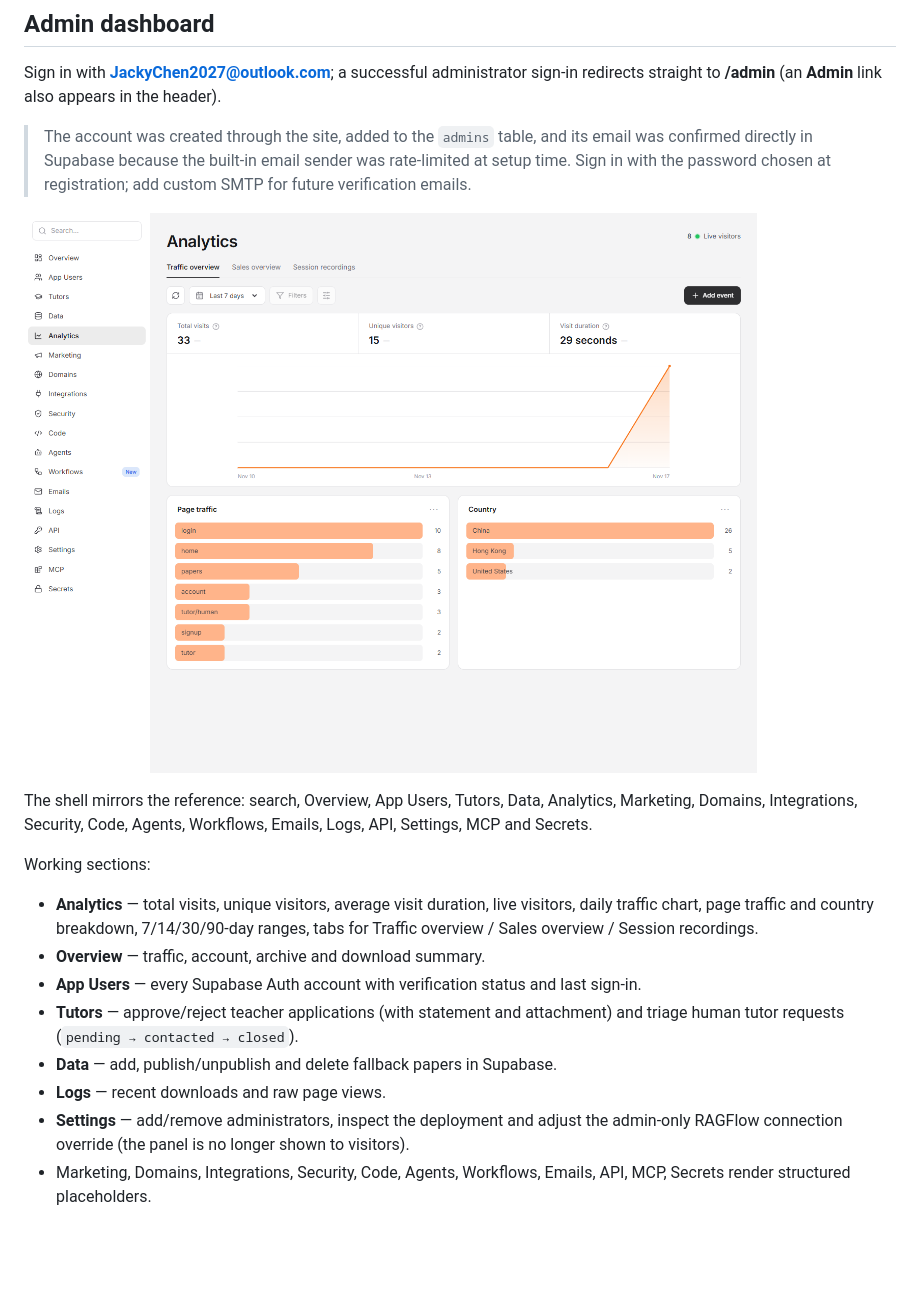
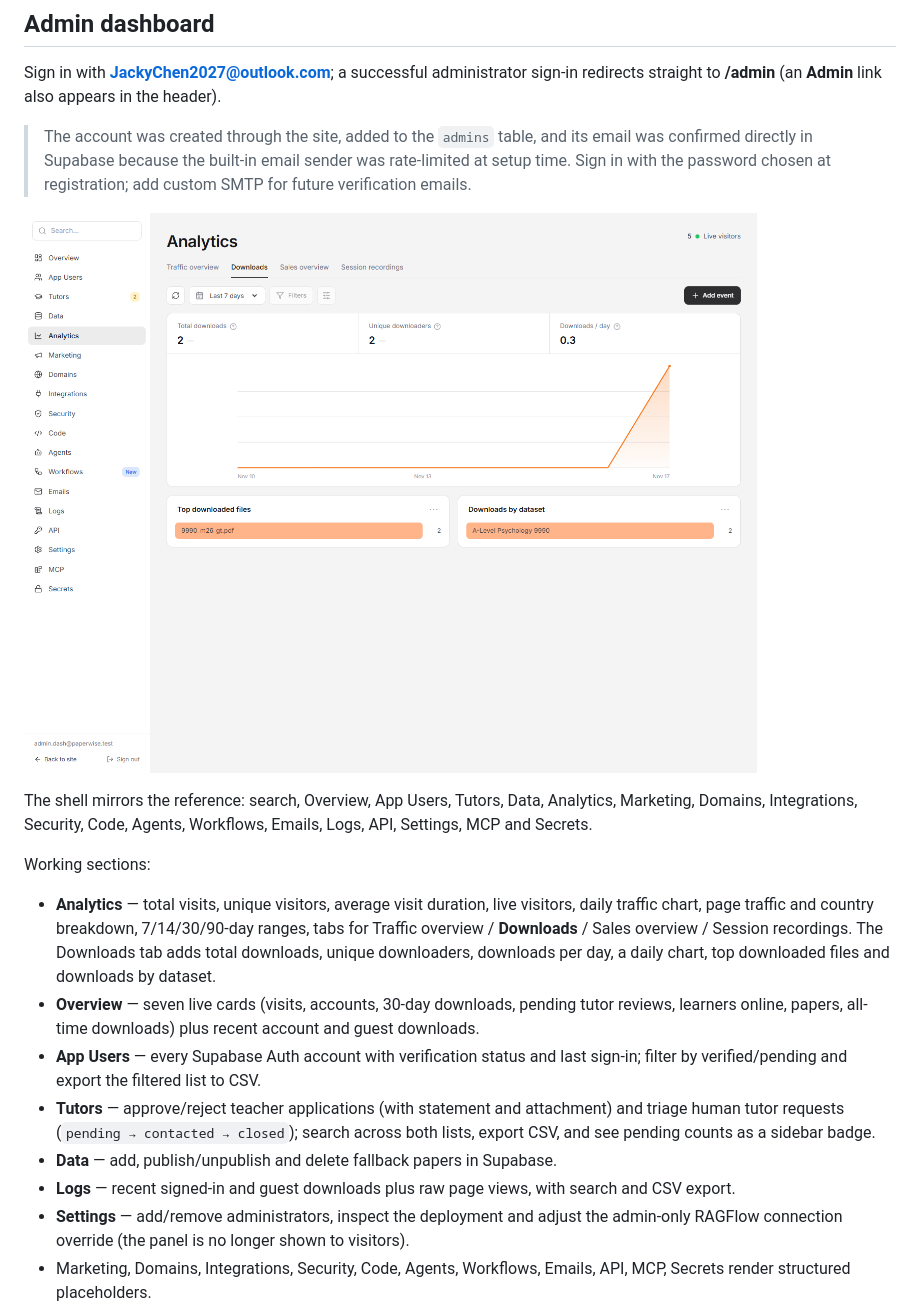
Before and after one commit to TiMi114514/TiMi.github.io, a Markdown page: README.md, the part around the change. Rendered like a GitHub page; pictures changed too: docs/screenshots/admin.png; blank space fills up the shorter version.

Commit message:
Expand admin dashboard with download analytics, badges, filters and CSV exports

```diff
--- a/README.md
+++ b/README.md
@@ -120,12 +120,12 @@ The shell mirrors the reference: search, Overview, App Users, Tutors, Data, Anal
 
 Working sections:
 
-- **Analytics** — total visits, unique visitors, average visit duration, live visitors, daily traffic chart, page traffic and country breakdown, 7/14/30/90-day ranges, tabs for Traffic overview / Sales overview / Session recordings.
-- **Overview** — traffic, account, archive and download summary.
-- **App Users** — every Supabase Auth account with verification status and last sign-in.
-- **Tutors** — approve/reject teacher applications (with statement and attachment) and triage human tutor requests (`pending → contacted → closed`).
+- **Analytics** — total visits, unique visitors, average visit duration, live visitors, daily traffic chart, page traffic and country breakdown, 7/14/30/90-day ranges, tabs for Traffic overview / **Downloads** / Sales overview / Session recordings. The Downloads tab adds total downloads, unique downloaders, downloads per day, a daily chart, top downloaded files and downloads by dataset.
+- **Overview** — seven live cards (visits, accounts, 30-day downloads, pending tutor reviews, learners online, papers, all-time downloads) plus recent account and guest downloads.
+- **App Users** — every Supabase Auth account with verification status and last sign-in; filter by verified/pending and export the filtered list to CSV.
+- **Tutors** — approve/reject teacher applications (with statement and attachment) and triage human tutor requests (`pending → contacted → closed`); search across both lists, export CSV, and see pending counts as a sidebar badge.
 - **Data** — add, publish/unpublish and delete fallback papers in Supabase.
-- **Logs** — recent downloads and raw page views.
+- **Logs** — recent signed-in and guest downloads plus raw page views, with search and CSV export.
 - **Settings** — add/remove administrators, inspect the deployment and adjust the admin-only RAGFlow connection override (the panel is no longer shown to visitors).
 - Marketing, Domains, Integrations, Security, Code, Agents, Workflows, Emails, API, MCP, Secrets render structured placeholders.
 
```
Also changed, not shown: 9 other files.
